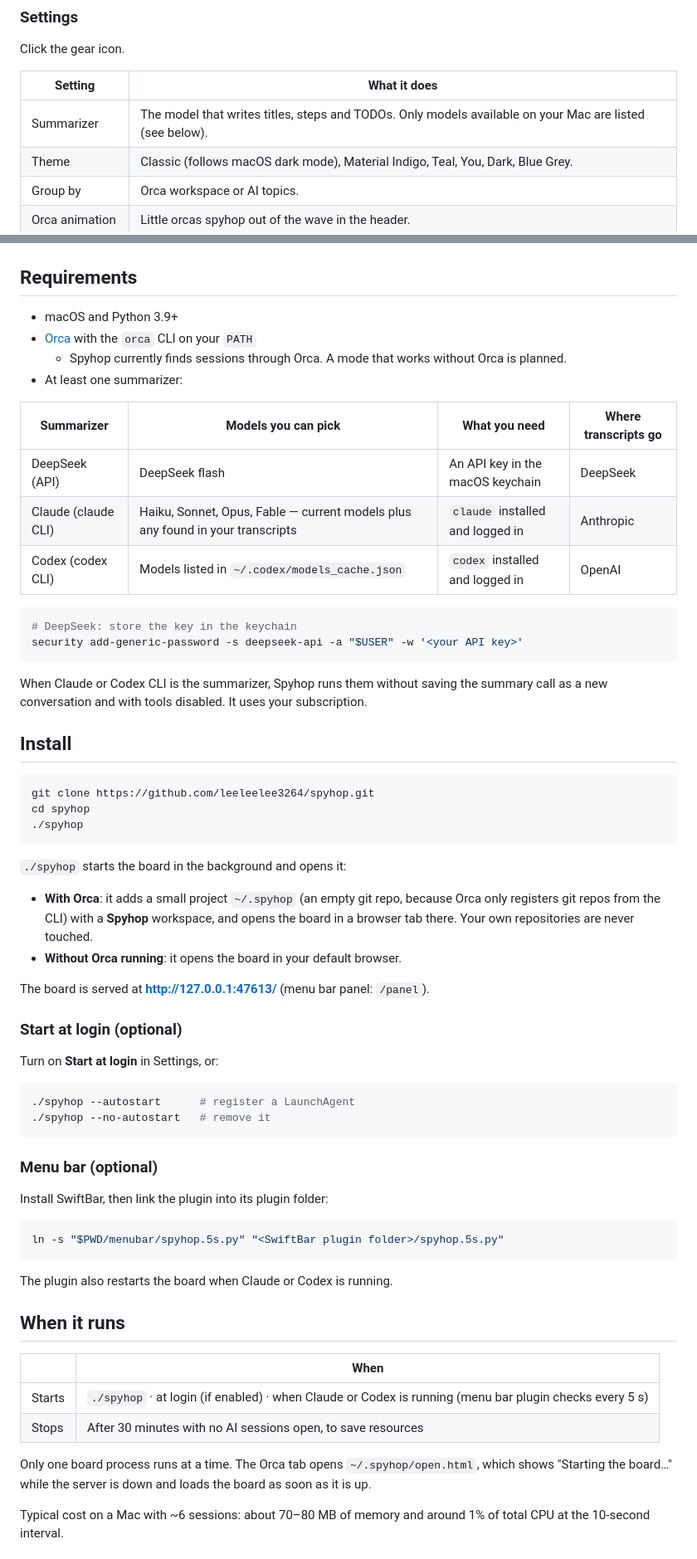
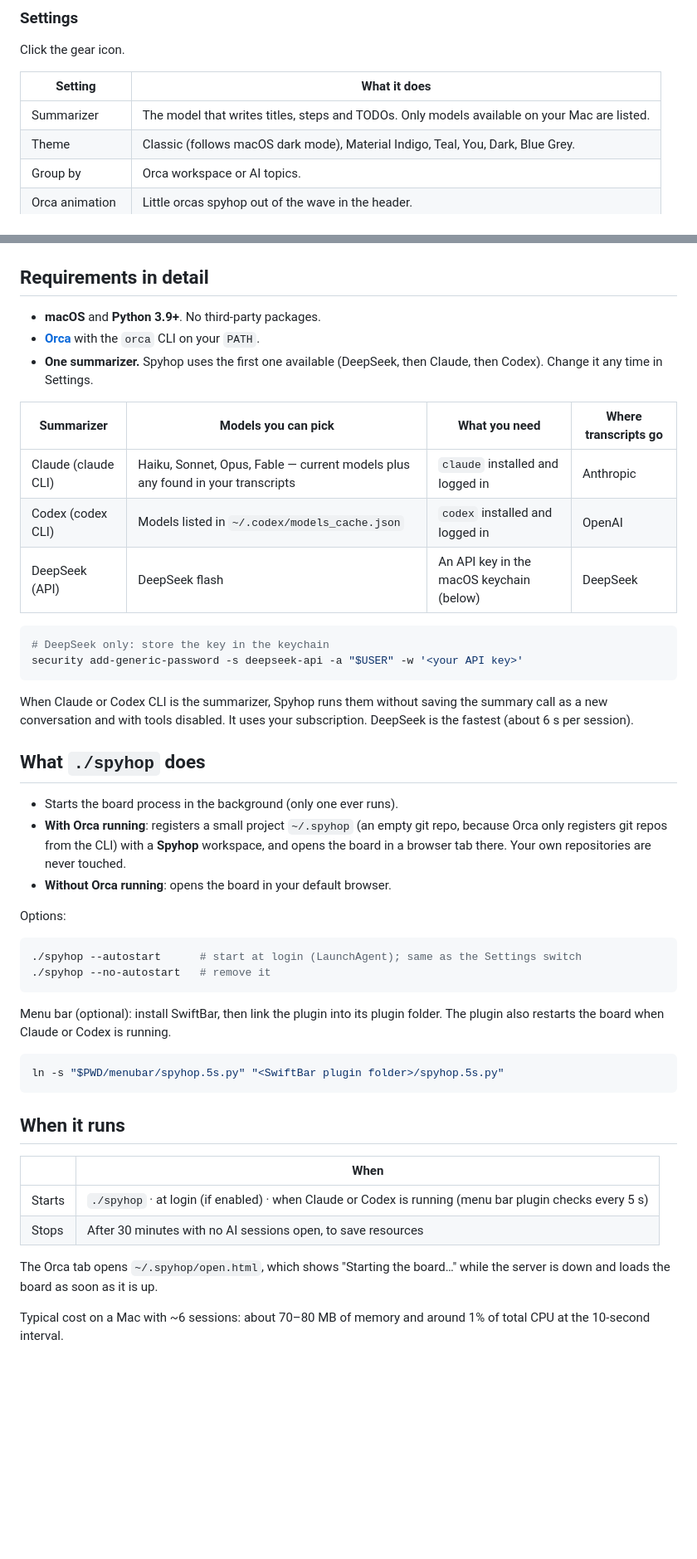
Before and after one commit to leeleelee3264/spyhop, a Markdown page: README.md, 2 parts joined by grey strips. Shown at 83% size. Rendered like a GitHub page; blank space fills up the shorter version.

````diff
--- a/README.md
+++ b/README.md
@@ -53,7 +80,7 @@ Click the gear icon.
 
 | Setting | What it does |
 |---|---|
-| Summarizer | The model that writes titles, steps and TODOs. Only models available on your Mac are listed (see below). |
+| Summarizer | The model that writes titles, steps and TODOs. Only models available on your Mac are listed. |
 | Theme | Classic (follows macOS dark mode), Material Indigo, Teal, You, Dark, Blue Grey. |
 | Group by | Orca workspace or AI topics. |
 | Orca animation | Little orcas spyhop out of the wave in the header. |
@@ -69,59 +96,43 @@ With [SwiftBar](https://github.com/swiftbar/SwiftBar), an orca icon in the menu
 
 <img src="docs/screenshots/panel.png" width="320" alt="Menu bar panel">
 
-## Requirements
+## Requirements in detail
 
-- macOS and Python 3.9+
-- [Orca](https://github.com/stablyai/orca) with the `orca` CLI on your `PATH`
-  - Spyhop currently finds sessions through Orca. A mode that works without Orca is planned.
-- At least one summarizer:
+- **macOS** and **Python 3.9+**. No third-party packages.
+- **[Orca](https://github.com/stablyai/orca)** with the `orca` CLI on your `PATH`.
+- **One summarizer.** Spyhop uses the first one available (DeepSeek, then Claude, then Codex). Change it any time in Settings.
 
 | Summarizer | Models you can pick | What you need | Where transcripts go |
 |---|---|---|---|
-| DeepSeek (API) | DeepSeek flash | An API key in the macOS keychain | DeepSeek |
 | Claude (claude CLI) | Haiku, Sonnet, Opus, Fable — current models plus any found in your transcripts | `claude` installed and logged in | Anthropic |
 | Codex (codex CLI) | Models listed in `~/.codex/models_cache.json` | `codex` installed and logged in | OpenAI |
+| DeepSeek (API) | DeepSeek flash | An API key in the macOS keychain (below) | DeepSeek |
 
 ```bash
-# DeepSeek: store the key in the keychain
+# DeepSeek only: store the key in the keychain
 security add-generic-password -s deepseek-api -a "$USER" -w '<your API key>'
 ```
 
-When Claude or Codex CLI is the summarizer, Spyhop runs them without saving the summary call as a new conversation and with tools disabled. It uses your subscription.
+When Claude or Codex CLI is the summarizer, Spyhop runs them without saving the summary call as a new conversation and with tools disabled. It uses your subscription. DeepSeek is the fastest (about 6 s per session).
 
-## Install
+## What `./spyhop` does
+
+- Starts the board process in the background (only one ever runs).
+- **With Orca running**: registers a small project `~/.spyhop` (an empty git repo, because Orca only registers git repos from the CLI) with a **Spyhop** workspace, and opens the board in a browser tab there. Your own repositories are never touched.
+- **Without Orca running**: opens the board in your default browser.
+
+Options:
 
 ```bash
-git clone https://github.com/leeleelee3264/spyhop.git
-cd spyhop
-./spyhop
-```
-
-`./spyhop` starts the board in the background and opens it:
-
-- **With Orca**: it adds a small project `~/.spyhop` (an empty git repo, because Orca only registers git repos from the CLI) with a **Spyhop** workspace, and opens the board in a browser tab there. Your own repositories are never touched.
-- **Without Orca running**: it opens the board in your default browser.
-
-The board is served at **http://127.0.0.1:47613/** (menu bar panel: `/panel`).
-
-### Start at login (optional)
-
-Turn on **Start at login** in Settings, or:
-
-```bash
-./spyhop --autostart      # register a LaunchAgent
+./spyhop --autostart      # start at login (LaunchAgent); same as the Settings switch
 ./spyhop --no-autostart   # remove it
 ```
 
-### Menu bar (optional)
-
-Install SwiftBar, then link the plugin into its plugin folder:
+Menu bar (optional): install SwiftBar, then link the plugin into its plugin folder. The plugin also restarts the board when Claude or Codex is running.
 
 ```bash
 ln -s "$PWD/menubar/spyhop.5s.py" "<SwiftBar plugin folder>/spyhop.5s.py"
 ```
-
-The plugin also restarts the board when Claude or Codex is running.
 
 ## When it runs
 
@@ -130,7 +141,7 @@ The plugin also restarts the board when Claude or Codex is running.
 | Starts | `./spyhop` · at login (if enabled) · when Claude or Codex is running (menu bar plugin checks every 5 s) |
 | Stops | After 30 minutes with no AI sessions open, to save resources |
 
-Only one board process runs at a time. The Orca tab opens `~/.spyhop/open.html`, which shows "Starting the board…" while the server is down and loads the board as soon as it is up.
+The Orca tab opens `~/.spyhop/open.html`, which shows "Starting the board…" while the server is down and loads the board as soon as it is up.
 
 Typical cost on a Mac with ~6 sessions: about 70–80 MB of memory and around 1% of total CPU at the 10-second interval.
 
````
Also changed, not shown: other parts of README.md (+29 -2 lines).
